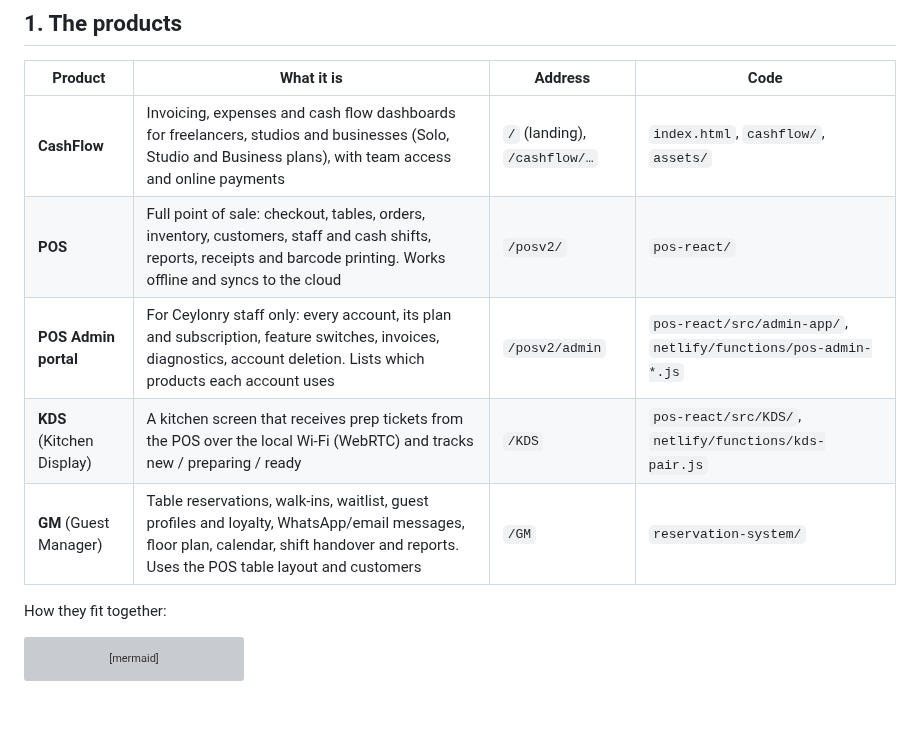
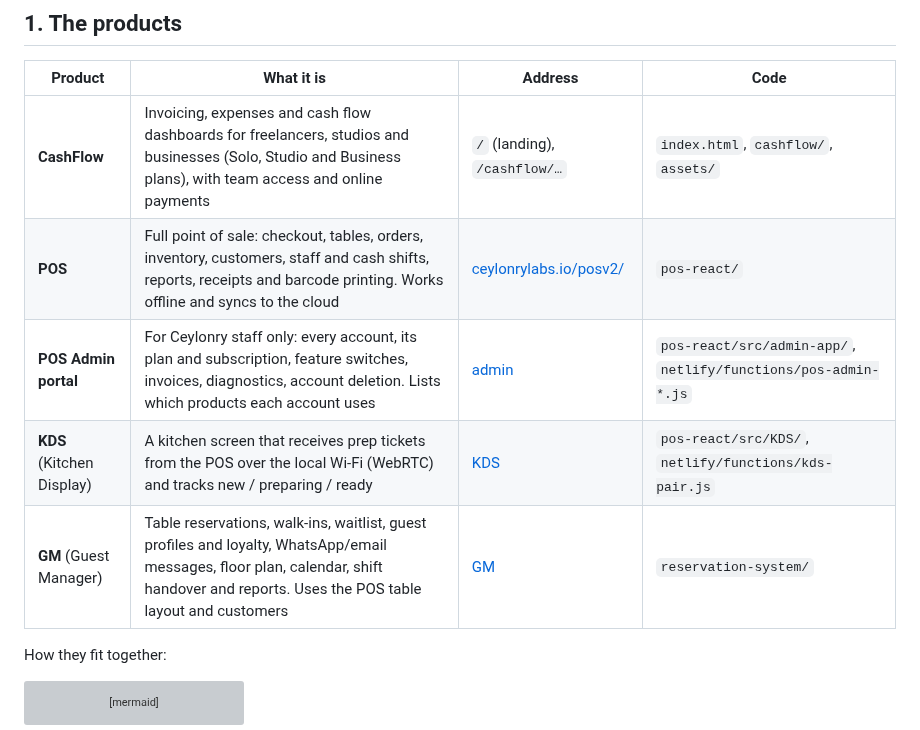
Before and after one commit to ceylonleadssystem-io/clscashflow, a Markdown page: README.md, the part around one of its changes. Rendered like a GitHub page; blank space fills up the shorter version; grey boxes are pictures that could not be loaded.

```diff
--- a/README.md
+++ b/README.md
@@ -15,10 +15,10 @@ Live site: <https://ceylonrylabs.io>
 | Product | What it is | Address | Code |
 |---|---|---|---|
 | **CashFlow** | Invoicing, expenses and cash flow dashboards for freelancers, studios and businesses (Solo, Studio and Business plans), with team access and online payments | `/` (landing), `/cashflow/…` | `index.html`, `cashflow/`, `assets/` |
-| **POS** | Full point of sale: checkout, tables, orders, inventory, customers, staff and cash shifts, reports, receipts and barcode printing. Works offline and syncs to the cloud | `/posv2/` | `pos-react/` |
-| **POS Admin portal** | For Ceylonry staff only: every account, its plan and subscription, feature switches, invoices, diagnostics, account deletion. Lists which products each account uses | `/posv2/admin` | `pos-react/src/admin-app/`, `netlify/functions/pos-admin-*.js` |
-| **KDS** (Kitchen Display) | A kitchen screen that receives prep tickets from the POS over the local Wi-Fi (WebRTC) and tracks new / preparing / ready | `/KDS` | `pos-react/src/KDS/`, `netlify/functions/kds-pair.js` |
-| **GM** (Guest Manager) | Table reservations, walk-ins, waitlist, guest profiles and loyalty, WhatsApp/email messages, floor plan, calendar, shift handover and reports. Uses the POS table layout and customers | `/GM` | `reservation-system/` |
+| **POS** | Full point of sale: checkout, tables, orders, inventory, customers, staff and cash shifts, reports, receipts and barcode printing. Works offline and syncs to the cloud | [ceylonrylabs.io/posv2/](ceylonrylabs.io/posv2/) | `pos-react/` |
+| **POS Admin portal** | For Ceylonry staff only: every account, its plan and subscription, feature switches, invoices, diagnostics, account deletion. Lists which products each account uses | [admin](ceylonrylabs.io/posv2/admin) | `pos-react/src/admin-app/`, `netlify/functions/pos-admin-*.js` |
+| **KDS** (Kitchen Display) | A kitchen screen that receives prep tickets from the POS over the local Wi-Fi (WebRTC) and tracks new / preparing / ready | [KDS](ceylonrylabs.io/KDS) | `pos-react/src/KDS/`, `netlify/functions/kds-pair.js` |
+| **GM** (Guest Manager) | Table reservations, walk-ins, waitlist, guest profiles and loyalty, WhatsApp/email messages, floor plan, calendar, shift handover and reports. Uses the POS table layout and customers | [GM](ceylonrylabs.io/GM) | `reservation-system/` |
 
 How they fit together:
 
```
Also changed, not shown: other parts of README.md (+17 -3 lines), assets/GIT/README.md (added, +20 -0 lines), assets/GIT/admin-portal-demo.gif (added), assets/GIT/guest-manager-demo.gif (added), assets/GIT/kitchen-display-demo.gif (added), assets/GIT/pos-demo.gif (added).
